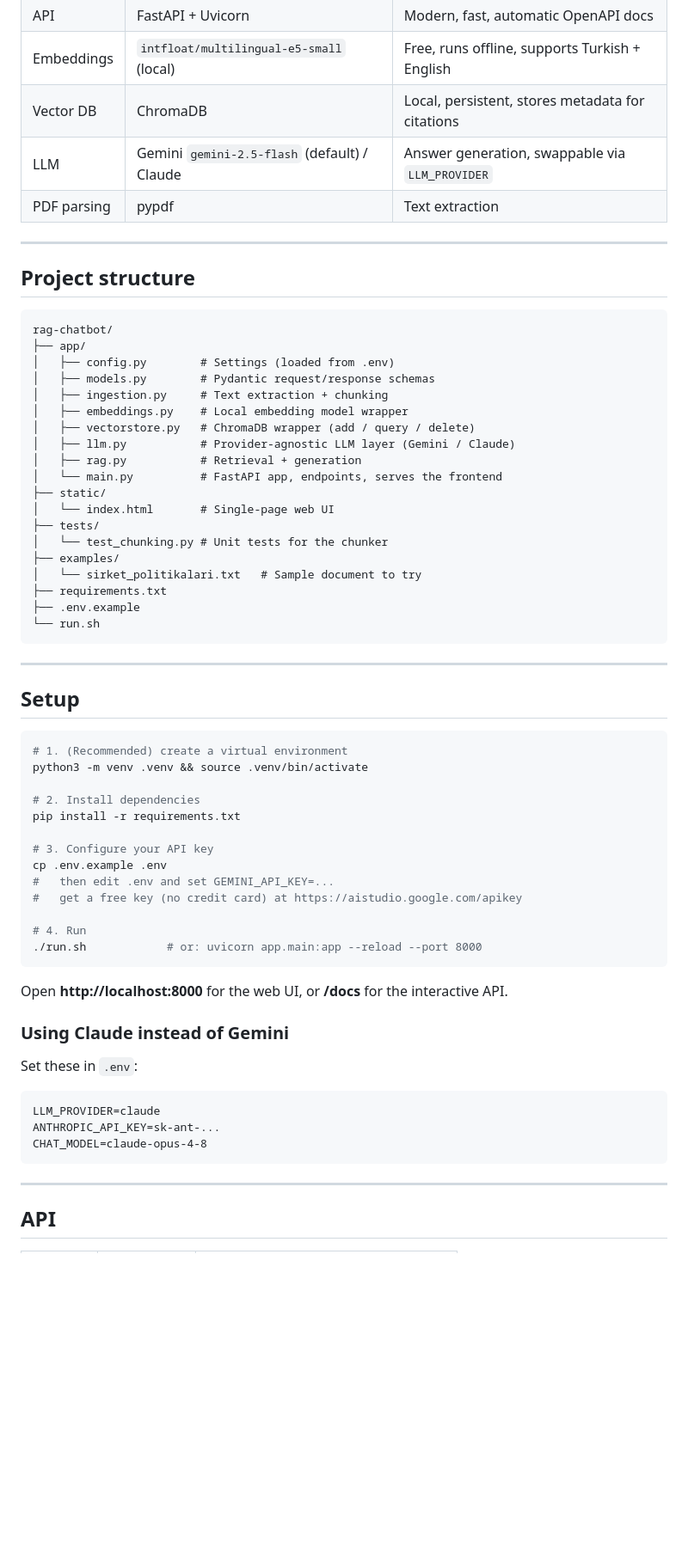
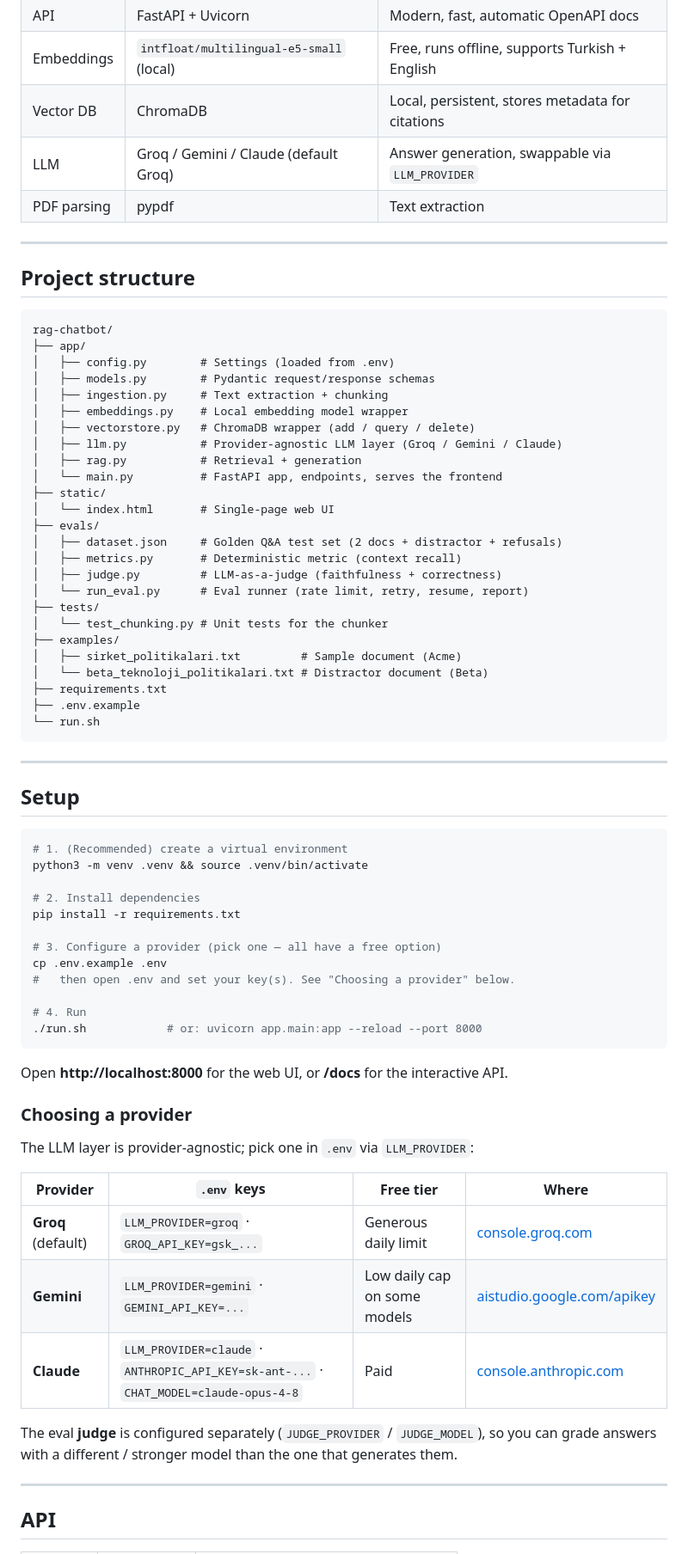
Before and after one commit to Erenina/Rag-Chatbot, a Markdown page: README.md, the part around one of its changes. Shown at 86% size. Rendered like a GitHub page; blank space fills up the shorter version.

Commit message:
docs: add README evaluation section and provider/setup updates

````diff
--- a/README.md
+++ b/README.md
@@ -41,7 +42,7 @@ The core idea: tell the LLM *"don't make things up — answer based on these ret
 | API          | FastAPI + Uvicorn                        | Modern, fast, automatic OpenAPI docs               |
 | Embeddings   | `intfloat/multilingual-e5-small` (local) | Free, runs offline, supports Turkish + English     |
 | Vector DB    | ChromaDB                                 | Local, persistent, stores metadata for citations   |
-| LLM          | Gemini `gemini-2.5-flash` (default) / Claude | Answer generation, swappable via `LLM_PROVIDER` |
+| LLM          | Groq / Gemini / Claude (default Groq) | Answer generation, swappable via `LLM_PROVIDER` |
 | PDF parsing  | pypdf                                     | Text extraction                                    |
 
 ---
@@ -56,15 +57,21 @@ rag-chatbot/
 │   ├── ingestion.py     # Text extraction + chunking
 │   ├── embeddings.py    # Local embedding model wrapper
 │   ├── vectorstore.py   # ChromaDB wrapper (add / query / delete)
-│   ├── llm.py           # Provider-agnostic LLM layer (Gemini / Claude)
+│   ├── llm.py           # Provider-agnostic LLM layer (Groq / Gemini / Claude)
 │   ├── rag.py           # Retrieval + generation
 │   └── main.py          # FastAPI app, endpoints, serves the frontend
 ├── static/
 │   └── index.html       # Single-page web UI
+├── evals/
+│   ├── dataset.json     # Golden Q&A test set (2 docs + distractor + refusals)
+│   ├── metrics.py       # Deterministic metric (context recall)
+│   ├── judge.py         # LLM-as-a-judge (faithfulness + correctness)
+│   └── run_eval.py      # Eval runner (rate limit, retry, resume, report)
 ├── tests/
 │   └── test_chunking.py # Unit tests for the chunker
 ├── examples/
-│   └── sirket_politikalari.txt   # Sample document to try
+│   ├── sirket_politikalari.txt         # Sample document (Acme)
+│   └── beta_teknoloji_politikalari.txt # Distractor document (Beta)
 ├── requirements.txt
 ├── .env.example
 └── run.sh
@@ -81,10 +88,9 @@ python3 -m venv .venv && source .venv/bin/activate
 # 2. Install dependencies
 pip install -r requirements.txt
 
-# 3. Configure your API key
+# 3. Configure a provider (pick one — all have a free option)
 cp .env.example .env
-#   then edit .env and set GEMINI_API_KEY=...
-#   get a free key (no credit card) at https://aistudio.google.com/apikey
+#   then open .env and set your key(s). See "Choosing a provider" below.
 
 # 4. Run
 ./run.sh            # or: uvicorn app.main:app --reload --port 8000
@@ -92,15 +98,17 @@ cp .env.example .env
 
 Open **http://localhost:8000** for the web UI, or **/docs** for the interactive API.
 
-### Using Claude instead of Gemini
+### Choosing a provider
 
-Set these in `.env`:
+The LLM layer is provider-agnostic; pick one in `.env` via `LLM_PROVIDER`:
 
-```
-LLM_PROVIDER=claude
-ANTHROPIC_API_KEY=sk-ant-...
-CHAT_MODEL=claude-opus-4-8
-```
+| Provider | `.env` keys | Free tier | Where |
+|----------|-------------|-----------|-------|
+| **Groq** (default) | `LLM_PROVIDER=groq` · `GROQ_API_KEY=gsk_...` | Generous daily limit | [console.groq.com](https://console.groq.com) |
+| **Gemini** | `LLM_PROVIDER=gemini` · `GEMINI_API_KEY=...` | Low daily cap on some models | [aistudio.google.com/apikey](https://aistudio.google.com/apikey) |
+| **Claude** | `LLM_PROVIDER=claude` · `ANTHROPIC_API_KEY=sk-ant-...` · `CHAT_MODEL=claude-opus-4-8` | Paid | [console.anthropic.com](https://console.anthropic.com) |
+
+The eval **judge** is configured separately (`JUDGE_PROVIDER` / `JUDGE_MODEL`), so you can grade answers with a different / stronger model than the one that generates them.
 
 ---
 
````
Also changed, not shown: other parts of README.md (+52 -4 lines).
